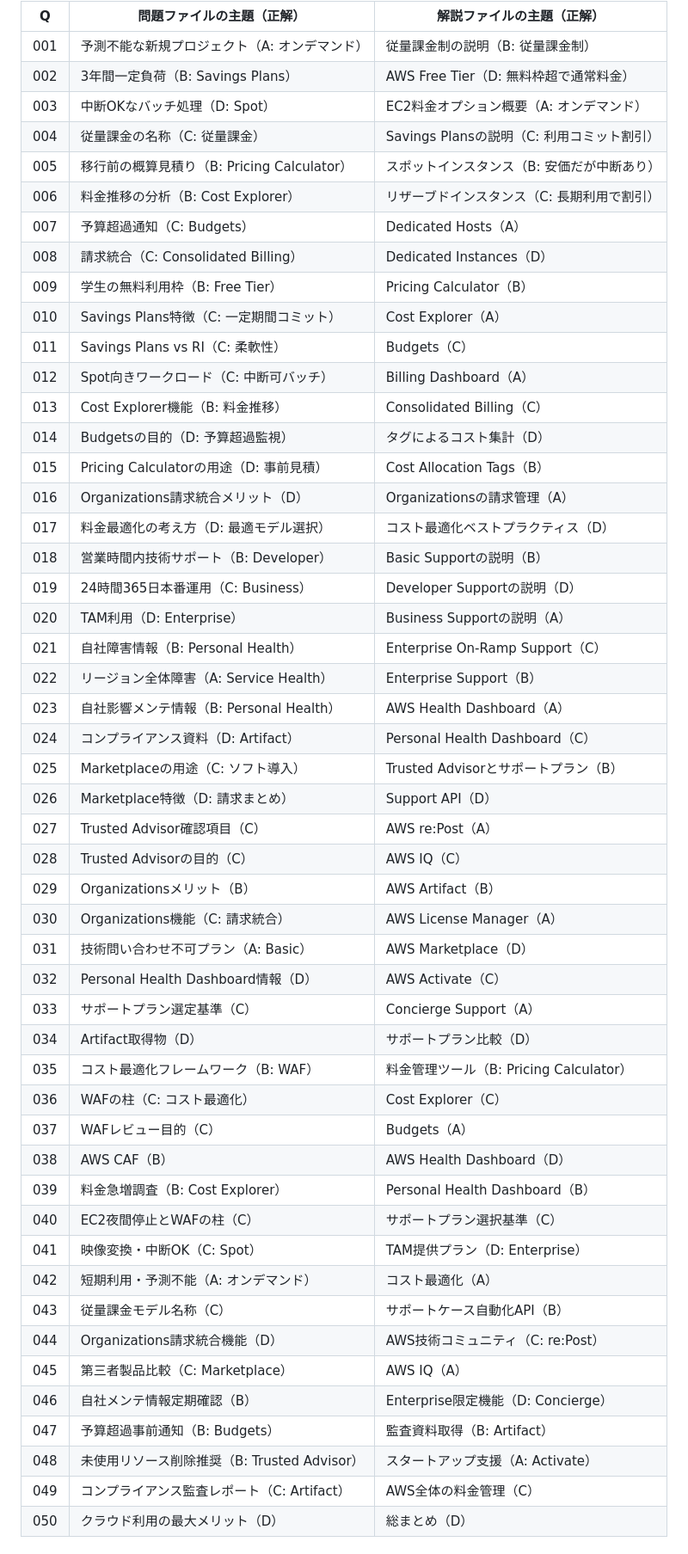
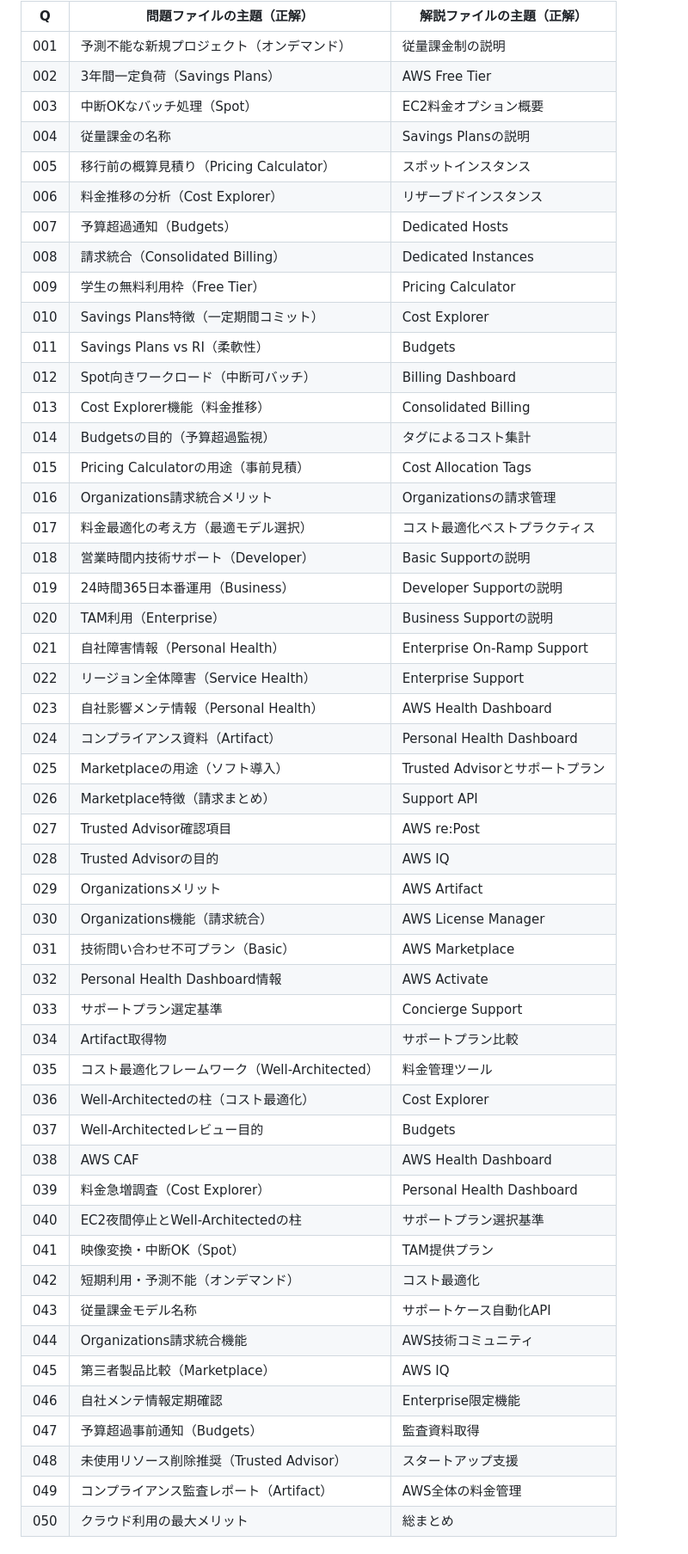
Before and after one commit to a-nagasawa-3sss/projectg-clf-training, a Markdown page: 課題レポート.md, the part around one of its changes. Shown at 86% size. Drawn GitHub-style; folded sections open.

```diff
--- a/課題レポート.md
+++ b/課題レポート.md
@@ -114,54 +185,54 @@ Q001〜Q050の**全50問**で不一致。以下は全50問の対比表。
 
 | Q | 問題ファイルの主題（正解） | 解説ファイルの主題（正解） |
 |---|---|---|
-| 001 | 予測不能な新規プロジェクト（A: オンデマンド） | 従量課金制の説明（B: 従量課金制） |
-| 002 | 3年間一定負荷（B: Savings Plans） | AWS Free Tier（D: 無料枠超で通常料金） |
-| 003 | 中断OKなバッチ処理（D: Spot） | EC2料金オプション概要（A: オンデマンド） |
-| 004 | 従量課金の名称（C: 従量課金） | Savings Plansの説明（C: 利用コミット割引） |
-| 005 | 移行前の概算見積り（B: Pricing Calculator） | スポットインスタンス（B: 安価だが中断あり） |
-| 006 | 料金推移の分析（B: Cost Explorer） | リザーブドインスタンス（C: 長期利用で割引） |
-| 007 | 予算超過通知（C: Budgets） | Dedicated Hosts（A） |
-| 008 | 請求統合（C: Consolidated Billing） | Dedicated Instances（D） |
-| 009 | 学生の無料利用枠（B: Free Tier） | Pricing Calculator（B） |
-| 010 | Savings Plans特徴（C: 一定期間コミット） | Cost Explorer（A） |
-| 011 | Savings Plans vs RI（C: 柔軟性） | Budgets（C） |
-| 012 | Spot向きワークロード（C: 中断可バッチ） | Billing Dashboard（A） |
-| 013 | Cost Explorer機能（B: 料金推移） | Consolidated Billing（C） |
-| 014 | Budgetsの目的（D: 予算超過監視） | タグによるコスト集計（D） |
-| 015 | Pricing Calculatorの用途（D: 事前見積） | Cost Allocation Tags（B） |
-| 016 | Organizations請求統合メリット（D） | Organizationsの請求管理（A） |
-| 017 | 料金最適化の考え方（D: 最適モデル選択） | コスト最適化ベストプラクティス（D） |
-| 018 | 営業時間内技術サポート（B: Developer） | Basic Supportの説明（B） |
-| 019 | 24時間365日本番運用（C: Business） | Developer Supportの説明（D） |
-| 020 | TAM利用（D: Enterprise） | Business Supportの説明（A） |
-| 021 | 自社障害情報（B: Personal Health） | Enterprise On-Ramp Support（C） |
-| 022 | リージョン全体障害（A: Service Health） | Enterprise Support（B） |
-| 023 | 自社影響メンテ情報（B: Personal Health） | AWS Health Dashboard（A） |
-| 024 | コンプライアンス資料（D: Artifact） | Personal Health Dashboard（C） |
-| 025 | Marketplaceの用途（C: ソフト導入） | Trusted Advisorとサポートプラン（B） |
-| 026 | Marketplace特徴（D: 請求まとめ） | Support API（D） |
-| 027 | Trusted Advisor確認項目（C） | AWS re:Post（A） |
-| 028 | Trusted Advisorの目的（C） | AWS IQ（C） |
-| 029 | Organizationsメリット（B） | AWS Artifact（B） |
-| 030 | Organizations機能（C: 請求統合） | AWS License Manager（A） |
-| 031 | 技術問い合わせ不可プラン（A: Basic） | AWS Marketplace（D） |
-| 032 | Personal Health Dashboard情報（D） | AWS Activate（C） |
-| 033 | サポートプラン選定基準（C） | Concierge Support（A） |
-| 034 | Artifact取得物（D） | サポートプラン比較（D） |
-| 035 | コスト最適化フレームワーク（B: WAF） | 料金管理ツール（B: Pricing Calculator） |
-| 036 | WAFの柱（C: コスト最適化） | Cost Explorer（C） |
-| 037 | WAFレビュー目的（C） | Budgets（A） |
-| 038 | AWS CAF（B） | AWS Health Dashboard（D） |
-| 039 | 料金急増調査（B: Cost Explorer） | Personal Health Dashboard（B） |
-| 040 | EC2夜間停止とWAFの柱（C） | サポートプラン選択基準（C） |
-| 041 | 映像変換・中断OK（C: Spot） | TAM提供プラン（D: Enterprise） |
-| 042 | 短期利用・予測不能（A: オンデマンド） | コスト最適化（A） |
-| 043 | 従量課金モデル名称（C） | サポートケース自動化API（B） |
-| 044 | Organizations請求統合機能（D） | AWS技術コミュニティ（C: re:Post） |
-| 045 | 第三者製品比較（C: Marketplace） | AWS IQ（A） |
-| 046 | 自社メンテ情報定期確認（B） | Enterprise限定機能（D: Concierge） |
-| 047 | 予算超過事前通知（B: Budgets） | 監査資料取得（B: Artifact） |
-| 048 | 未使用リソース削除推奨（B: Trusted Advisor） | スタートアップ支援（A: Activate） |
-| 049 | コンプライアンス監査レポート（C: Artifact） | AWS全体の料金管理（C） |
-| 050 | クラウド利用の最大メリット（D） | 総まとめ（D） |
+| 001 | 予測不能な新規プロジェクト（オンデマンド） | 従量課金制の説明 |
+| 002 | 3年間一定負荷（Savings Plans） | AWS Free Tier |
+| 003 | 中断OKなバッチ処理（Spot） | EC2料金オプション概要 |
+| 004 | 従量課金の名称 | Savings Plansの説明 |
+| 005 | 移行前の概算見積り（Pricing Calculator） | スポットインスタンス |
+| 006 | 料金推移の分析（Cost Explorer） | リザーブドインスタンス |
+| 007 | 予算超過通知（Budgets） | Dedicated Hosts |
+| 008 | 請求統合（Consolidated Billing） | Dedicated Instances |
+| 009 | 学生の無料利用枠（Free Tier） | Pricing Calculator |
+| 010 | Savings Plans特徴（一定期間コミット） | Cost Explorer |
+| 011 | Savings Plans vs RI（柔軟性） | Budgets |
+| 012 | Spot向きワークロード（中断可バッチ） | Billing Dashboard |
+| 013 | Cost Explorer機能（料金推移） | Consolidated Billing |
+| 014 | Budgetsの目的（予算超過監視） | タグによるコスト集計 |
+| 015 | Pricing Calculatorの用途（事前見積） | Cost Allocation Tags |
+| 016 | Organizations請求統合メリット | Organizationsの請求管理 |
+| 017 | 料金最適化の考え方（最適モデル選択） | コスト最適化ベストプラクティス |
+| 018 | 営業時間内技術サポート（Developer） | Basic Supportの説明 |
+| 019 | 24時間365日本番運用（Business） | Developer Supportの説明 |
+| 020 | TAM利用（Enterprise） | Business Supportの説明 |
+| 021 | 自社障害情報（Personal Health） | Enterprise On-Ramp Support |
+| 022 | リージョン全体障害（Service Health） | Enterprise Support |
+| 023 | 自社影響メンテ情報（Personal Health） | AWS Health Dashboard |
+| 024 | コンプライアンス資料（Artifact） | Personal Health Dashboard |
+| 025 | Marketplaceの用途（ソフト導入） | Trusted Advisorとサポートプラン |
+| 026 | Marketplace特徴（請求まとめ） | Support API |
+| 027 | Trusted Advisor確認項目 | AWS re:Post |
+| 028 | Trusted Advisorの目的 | AWS IQ |
+| 029 | Organizationsメリット | AWS Artifact |
+| 030 | Organizations機能（請求統合） | AWS License Manager |
+| 031 | 技術問い合わせ不可プラン（Basic） | AWS Marketplace |
+| 032 | Personal Health Dashboard情報 | AWS Activate |
+| 033 | サポートプラン選定基準 | Concierge Support |
+| 034 | Artifact取得物 | サポートプラン比較 |
+| 035 | コスト最適化フレームワーク（Well-Architected） | 料金管理ツール |
+| 036 | Well-Architectedの柱（コスト最適化） | Cost Explorer |
+| 037 | Well-Architectedレビュー目的 | Budgets |
+| 038 | AWS CAF | AWS Health Dashboard |
+| 039 | 料金急増調査（Cost Explorer） | Personal Health Dashboard |
+| 040 | EC2夜間停止とWell-Architectedの柱 | サポートプラン選択基準 |
+| 041 | 映像変換・中断OK（Spot） | TAM提供プラン |
+| 042 | 短期利用・予測不能（オンデマンド） | コスト最適化 |
+| 043 | 従量課金モデル名称 | サポートケース自動化API |
+| 044 | Organizations請求統合機能 | AWS技術コミュニティ |
+| 045 | 第三者製品比較（Marketplace） | AWS IQ |
+| 046 | 自社メンテ情報定期確認 | Enterprise限定機能 |
+| 047 | 予算超過事前通知（Budgets） | 監査資料取得 |
+| 048 | 未使用リソース削除推奨（Trusted Advisor） | スタートアップ支援 |
+| 049 | コンプライアンス監査レポート（Artifact） | AWS全体の料金管理 |
+| 050 | クラウド利用の最大メリット | 総まとめ |
 
```
Also changed, not shown: other parts of 課題レポート.md (+169 -102 lines).
